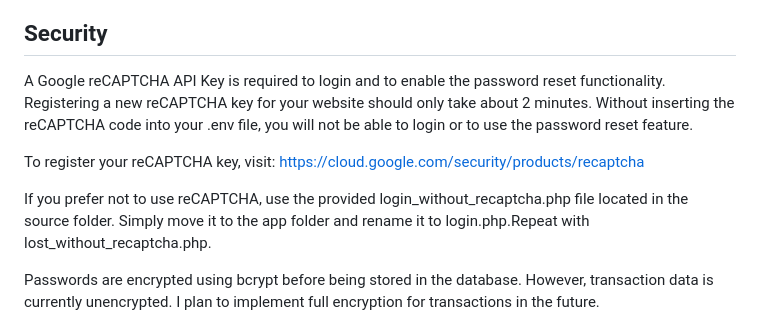
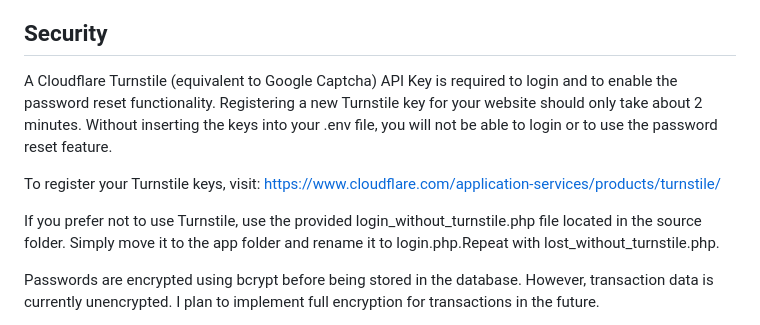
Before and after one commit to heeelga/thriftio, a Markdown page: README.md, the part around the change. Rendered like a GitHub page.

```diff
--- a/README.md
+++ b/README.md
@@ -4,12 +4,12 @@ I'm also not very experienced with GitHub, so please let me know if there's a be
 
 <h2>Security</h2>
 
-A Google reCAPTCHA API Key is required to login and to enable the password reset functionality. Registering a new reCAPTCHA key for your website should only take about 2 minutes. Without inserting the reCAPTCHA code into your .env file, you will not be able to login or to use the password reset feature.
+A Cloudflare Turnstile (equivalent to Google Captcha) API Key is required to login and to enable the password reset functionality. Registering a new Turnstile key for your website should only take about 2 minutes. Without inserting the keys into your .env file, you will not be able to login or to use the password reset feature.
 
-To register your reCAPTCHA key, visit:
-https://cloud.google.com/security/products/recaptcha
+To register your Turnstile keys, visit:
+https://www.cloudflare.com/application-services/products/turnstile/
 
-If you prefer not to use reCAPTCHA, use the provided login_without_recaptcha.php file located in the source folder. Simply move it to the app folder and rename it to login.php.Repeat with lost_without_recaptcha.php.
+If you prefer not to use Turnstile, use the provided login_without_turnstile.php file located in the source folder. Simply move it to the app folder and rename it to login.php.Repeat with lost_without_turnstile.php.
 
 Passwords are encrypted using bcrypt before being stored in the database. However, transaction data is currently unencrypted. I plan to implement full encryption for transactions in the future.
 
```
